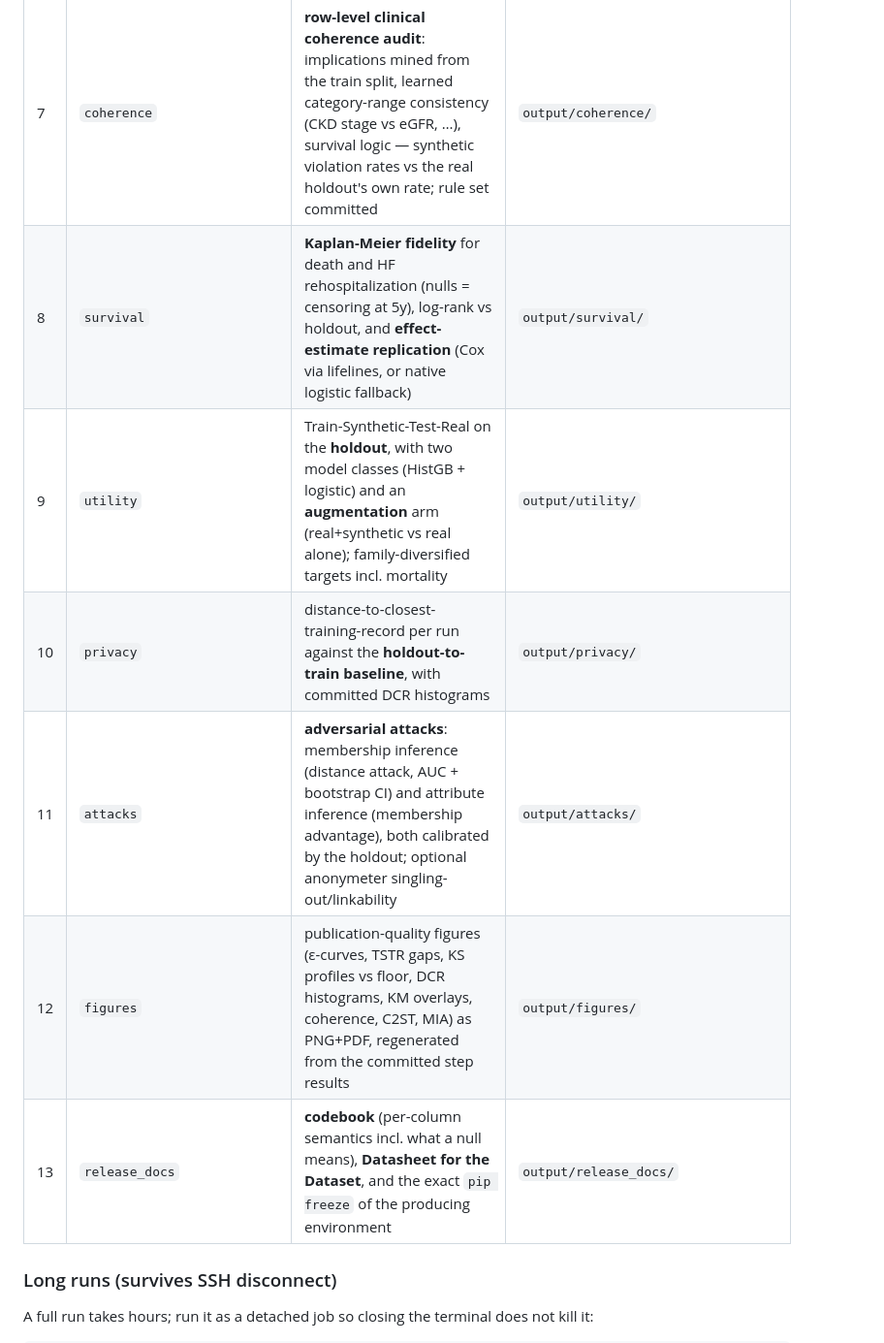
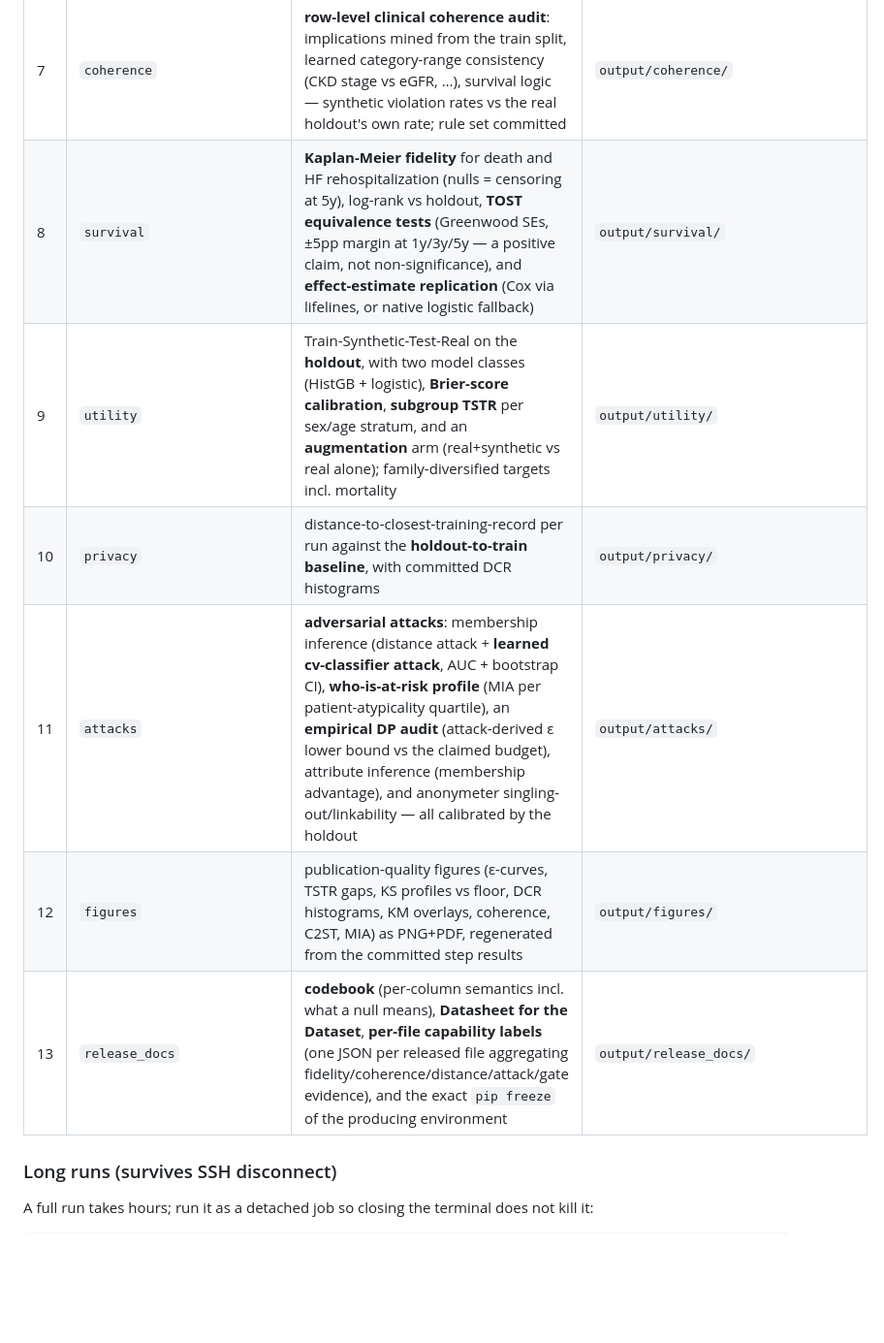
Before and after one commit to kkech/SyntheticDataGenerationDT4H, a Markdown page: README.md, the part around one of its changes. Shown at 97% size. Drawn GitHub-style; blank space fills up the shorter version.

```diff
--- a/README.md
+++ b/README.md
@@ -30,12 +30,12 @@ sits next to fresh results:
 | 5 | `generate` | executes the run plan (seeds × ε × models) on the **train split only**, writes one synthetic CSV per run, saves fitted generators, checks for verbatim training records | `output/generate/` |
 | 6 | `evaluate` | marginal fidelity (KS, Wasserstein, TVD, missingness), association structure incl. **fabricated-association counts**, **C2ST full-joint distinguishability**, and **subgroup fidelity** (gender/age strata) — every number read against its own train-vs-holdout noise floor; mean ± sd across seeds and the ε-sweep view | `output/evaluate/` |
 | 7 | `coherence` | **row-level clinical coherence audit**: implications mined from the train split, learned category-range consistency (CKD stage vs eGFR, …), survival logic — synthetic violation rates vs the real holdout's own rate; rule set committed | `output/coherence/` |
-| 8 | `survival` | **Kaplan-Meier fidelity** for death and HF rehospitalization (nulls = censoring at 5y), log-rank vs holdout, and **effect-estimate replication** (Cox via lifelines, or native logistic fallback) | `output/survival/` |
-| 9 | `utility` | Train-Synthetic-Test-Real on the **holdout**, with two model classes (HistGB + logistic) and an **augmentation** arm (real+synthetic vs real alone); family-diversified targets incl. mortality | `output/utility/` |
+| 8 | `survival` | **Kaplan-Meier fidelity** for death and HF rehospitalization (nulls = censoring at 5y), log-rank vs holdout, **TOST equivalence tests** (Greenwood SEs, ±5pp margin at 1y/3y/5y — a positive claim, not non-significance), and **effect-estimate replication** (Cox via lifelines, or native logistic fallback) | `output/survival/` |
+| 9 | `utility` | Train-Synthetic-Test-Real on the **holdout**, with two model classes (HistGB + logistic), **Brier-score calibration**, **subgroup TSTR** per sex/age stratum, and an **augmentation** arm (real+synthetic vs real alone); family-diversified targets incl. mortality | `output/utility/` |
 | 10 | `privacy` | distance-to-closest-training-record per run against the **holdout-to-train baseline**, with committed DCR histograms | `output/privacy/` |
-| 11 | `attacks` | **adversarial attacks**: membership inference (distance attack, AUC + bootstrap CI) and attribute inference (membership advantage), both calibrated by the holdout; optional anonymeter singling-out/linkability | `output/attacks/` |
+| 11 | `attacks` | **adversarial attacks**: membership inference (distance attack + **learned cv-classifier attack**, AUC + bootstrap CI), **who-is-at-risk profile** (MIA per patient-atypicality quartile), an **empirical DP audit** (attack-derived ε lower bound vs the claimed budget), attribute inference (membership advantage), and anonymeter singling-out/linkability — all calibrated by the holdout | `output/attacks/` |
 | 12 | `figures` | publication-quality figures (ε-curves, TSTR gaps, KS profiles vs floor, DCR histograms, KM overlays, coherence, C2ST, MIA) as PNG+PDF, regenerated from the committed step results | `output/figures/` |
-| 13 | `release_docs` | **codebook** (per-column semantics incl. what a null means), **Datasheet for the Dataset**, and the exact `pip freeze` of the producing environment | `output/release_docs/` |
+| 13 | `release_docs` | **codebook** (per-column semantics incl. what a null means), **Datasheet for the Dataset**, **per-file capability labels** (one JSON per released file aggregating fidelity/coherence/distance/attack/gate evidence), and the exact `pip freeze` of the producing environment | `output/release_docs/` |
 
 ### Long runs (survives SSH disconnect)
 
```
Also changed, not shown: other parts of README.md (+30 -5 lines).
